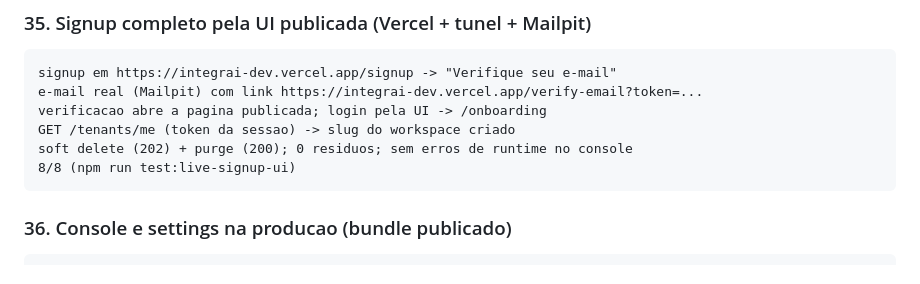
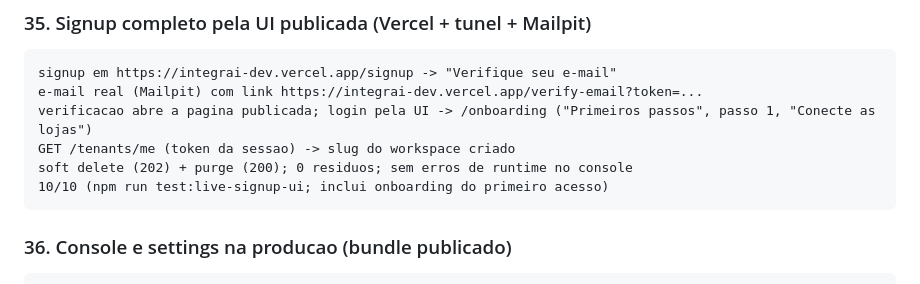
Before and after one commit to xploryngDAO/IntegrAI, a Markdown page: docs/LIVE_VALIDATIONS.md, the part around the change. GitHub-like rendering.

Commit message:
test(live): signup UI cobre onboarding de primeiro acesso (10/10)

````diff
--- a/docs/LIVE_VALIDATIONS.md
+++ b/docs/LIVE_VALIDATIONS.md
@@ -383,10 +383,10 @@ GET no link -> 200 (SPA do deploy publico serve /reset-password)
 ```
 signup em https://integrai-dev.vercel.app/signup -> "Verifique seu e-mail"
 e-mail real (Mailpit) com link https://integrai-dev.vercel.app/verify-email?token=...
-verificacao abre a pagina publicada; login pela UI -> /onboarding
+verificacao abre a pagina publicada; login pela UI -> /onboarding ("Primeiros passos", passo 1, "Conecte as lojas")
 GET /tenants/me (token da sessao) -> slug do workspace criado
 soft delete (202) + purge (200); 0 residuos; sem erros de runtime no console
-8/8 (npm run test:live-signup-ui)
+10/10 (npm run test:live-signup-ui; inclui onboarding do primeiro acesso)
 ```
 
 ### 36. Console e settings na producao (bundle publicado)
````
Also changed, not shown: screenshots/onboarding-step1.png (added), 1 other file.
